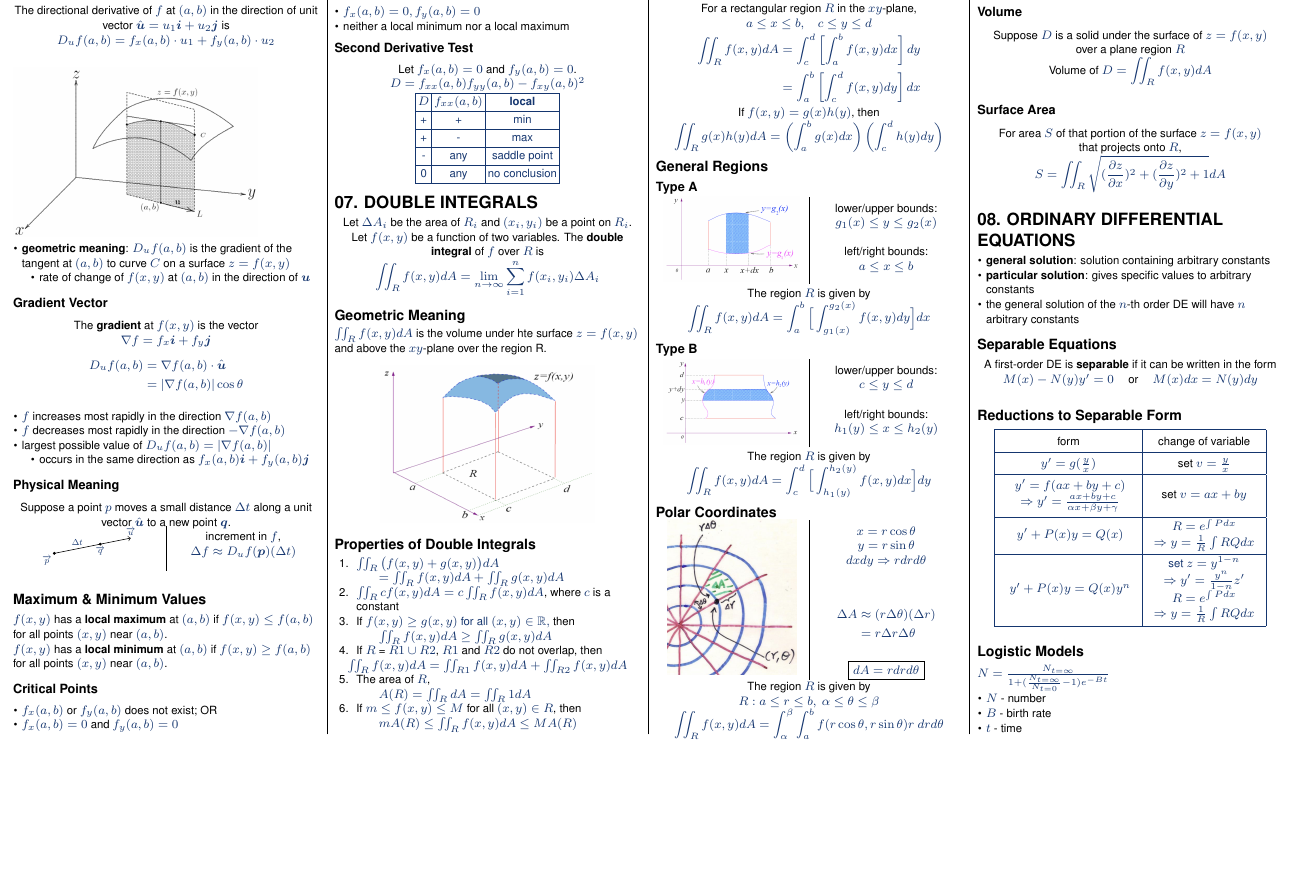
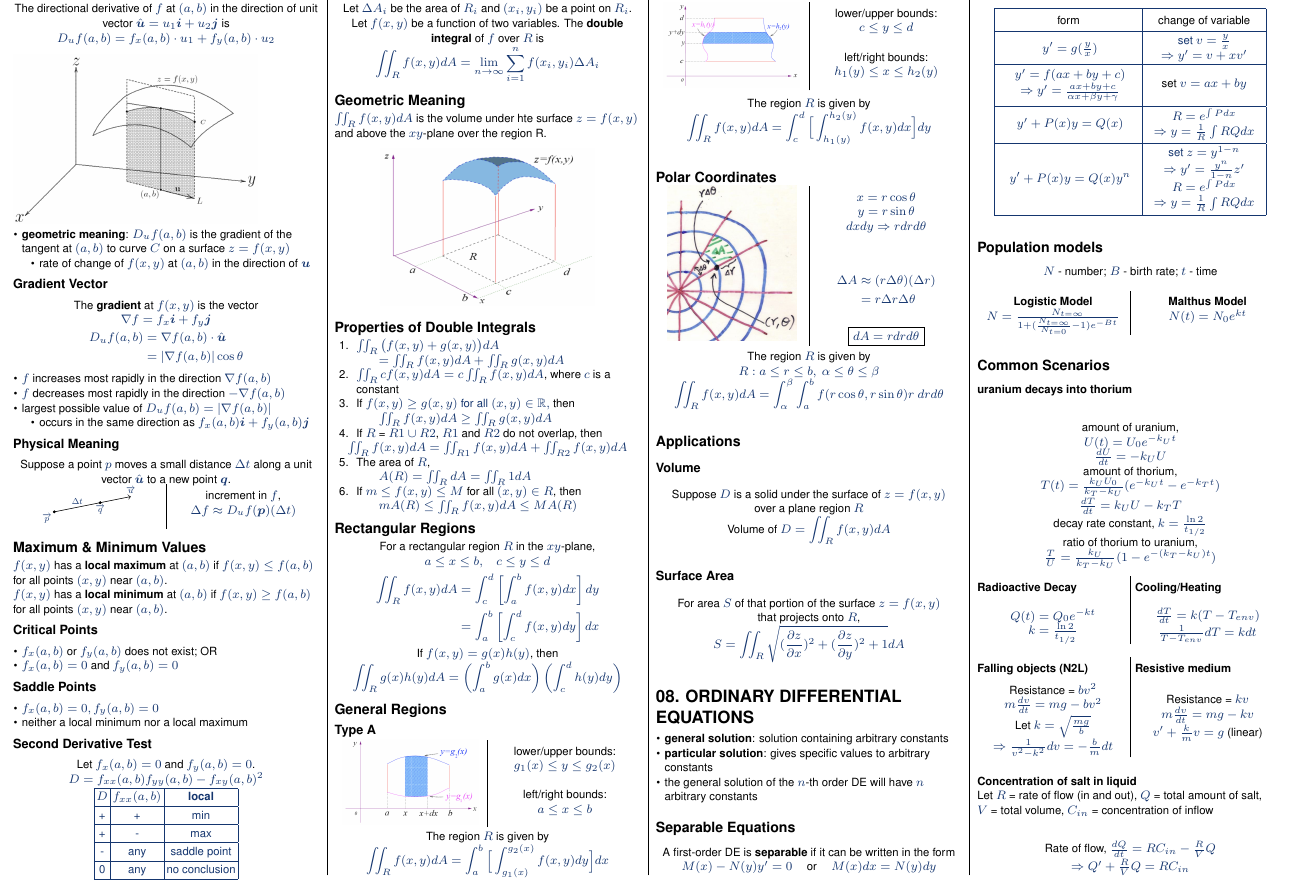
Before and after one commit to jovyntls/cheatsheets, a LaTeX document (MA1521/ma1521-cheatsheet.tex): part of page 2 of 2, cut so that both start at the same text, the shorter picture padded with empty space. Compiled offline with pdfLaTeX.

Commit message:
[MA1521] common scenarios for ch.8

```diff
--- a/MA1521/ma1521-cheatsheet.tex
+++ b/MA1521/ma1521-cheatsheet.tex
@@ -653,7 +653,11 @@ $\iint_R f(x, y) dA$ is the volume under hte surface $z = f(x, y)$ and above the
         \hline
         form & change of variable
         \\ \hline
-            $y' = g(\frac{y}{x})$ & set $v = \frac{y}{x}$
+        \rule{0pt}{3.5ex}
+            $y' = g(\frac{y}{x})$ & \makecell{
+                set $v = \frac{y}{x}$
+                \\ $\Then y' = v + xv'$
+            }
         \\ \hline
         \rule{0pt}{4ex}
             \makecell{
@@ -680,14 +684,76 @@ $\iint_R f(x, y) dA$ is the volume under hte surface $z = f(x, y)$ and above the
     }
 \end{center}
 
-\subsection{Logistic Models}
-$N = \frac{N_{t=\infty}}{1 + (\frac{N_{t=\infty}}{N_{t=0}} - 1)e^{-Bt}}$
-\begin{itemize}
-    \item $N$ - number
-    \item $B$ - birth rate
-    \item $t$ - time
-\end{itemize}
+\subsection{Population models}
+\begin{center}
+    $N$ - number; $B$ - birth rate; $t$ - time
+    \\ \
+    \begin{multicols}{2}
+        \textbf{Logistic Model}
+            $N = \frac{N_{t=\infty}}{1 + (\frac{N_{t=\infty}}{N_{t=0}} - 1)e^{-Bt}}$
 
+        \textbf{Malthus Model}
+                $N(t) = N_0e^{kt}$
+    \end{multicols}
+\end{center}
+
+
+
+\subsection{Common Scenarios}
+\textbf{uranium decays into thorium}
+\begin{center}
+    amount of uranium,
+        \\* $U(t) = U_0e^{-k_Ut}$
+        \\* $\frac{dU}{dt} = -k_UU$
+    \\* amount of thorium,
+        \\* $T(t) = \frac{k_UU_0}{k_T - k_U}(e^{-k_Ut} - e^{-k_Tt})$
+        \\* $\frac{dT}{dt} = k_UU - k_TT$
+    \\* decay rate constant, $k = \frac{\ln 2}{t_{1/2}}$
+    \\* ratio of thorium to uranium,
+        \\* $\frac{T}{U} = \frac{k_U}{k_T - k_U}(1 - e^{-(k_T-k_U)t})$
+\end{center}
+
+\begin{multicols}{2}
+    \textbf{Radioactive Decay}
+    \begin{center}
+        $Q(t) = Q_0e^{-kt}$
+        \\* $k = \frac{\ln 2}{t_{1/2}}$
+    \end{center}
+
+    \ \textbf{Cooling/Heating}
+    \begin{center}
+        $\frac{dT}{dt} = k(T - T_{env})$
+        \\* $\frac{1}{T-T_{env}}dT = kdt$
+    \end{center}
+\end{multicols}
+\
+
+\begin{multicols}{2}
+    \textbf{Falling objects (N2L)}
+    \begin{center}
+        Resistance = $bv^2$
+        \\* $m \frac{dv}{dt} = mg - bv^2$
+        \\* Let $k = \sqrt{\frac{mg}{b}}$
+        \\* $\Then \frac{1}{v^2 - k^2} dv = -\frac{b}{m}dt$
+    \end{center}
+
+    \ \textbf{Resistive medium}
+    \begin{center}
+        Resistance = $kv$
+        \\* $m \frac{dv}{dt} = mg - kv$
+        \\* $v' + \frac{k}{m}v = g$ (linear)
+        \\ \
+    \end{center}
+\end{multicols}
+
+\
+\\ \textbf{Concentration of salt in liquid}
+\\ Let $R$ = rate of flow (in and out), $Q$ = total amount of salt,
+    \\* $V$ = total volume, $C_{in}$ = concentration of inflow
+\begin{center}
+    Rate of flow, $\frac{dQ}{dt} = RC_{in} - \frac{R}{V}Q$
+    \\* $\Then Q' + \frac{R}{V}Q = RC_{in}$
+\end{center}
 
 \end{multicols}
 \end{document}
```
Also changed, not shown: MA1521/ma1521-cheatsheet.pdf.
